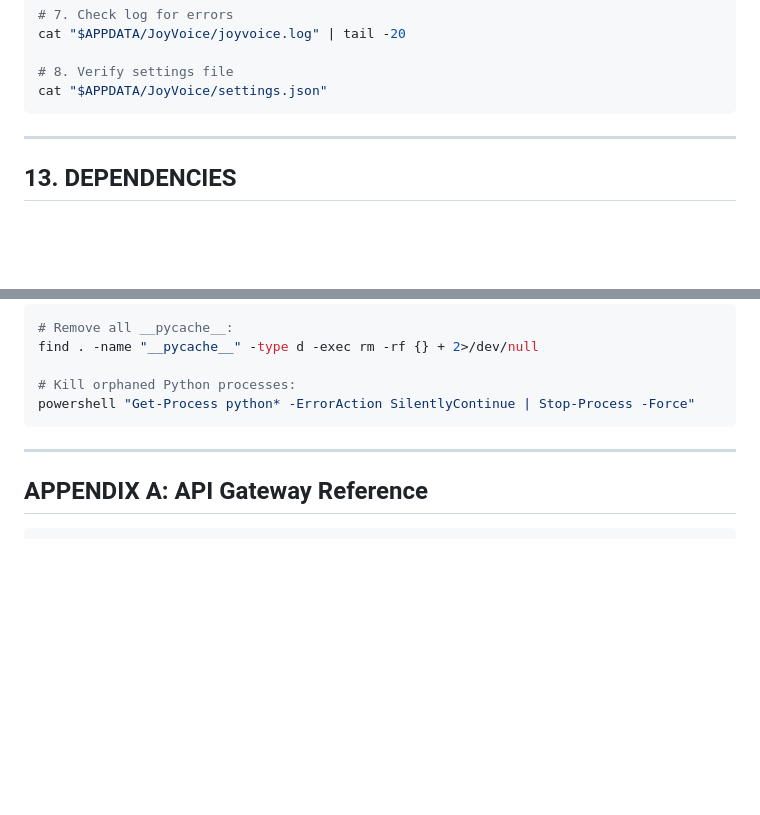
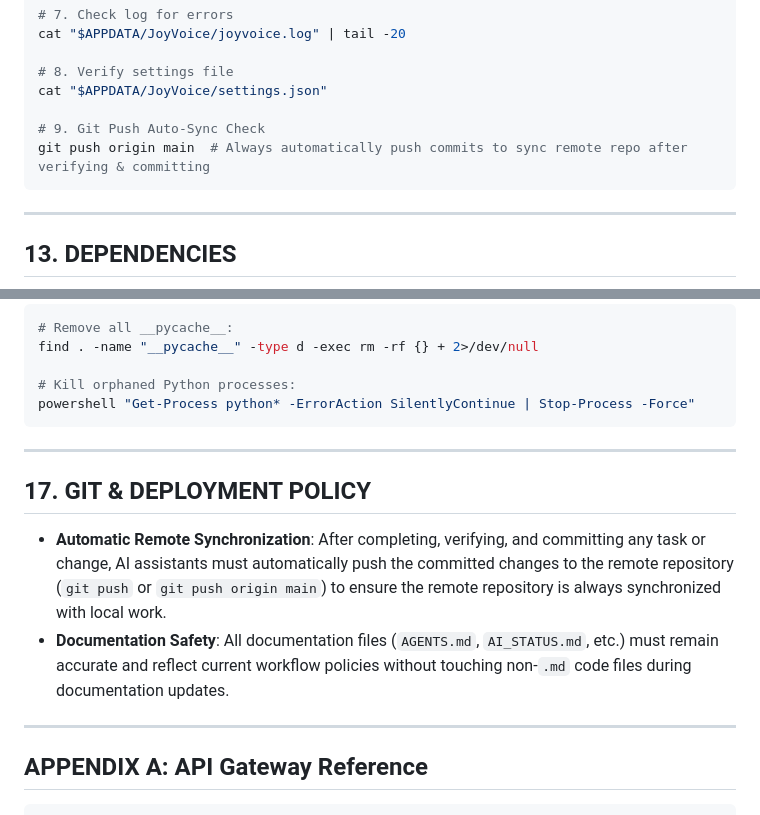
Before and after one commit to MHJoy99/joyvoice, a Markdown page: AGENTS.md, 2 parts joined by grey strips. GitHub-like rendering; blank space fills up the shorter version.

Commit message:
docs: sync AGENTS.md git push policy

````diff
--- a/AGENTS.md
+++ b/AGENTS.md
@@ -771,6 +771,9 @@ cat "$APPDATA/JoyVoice/joyvoice.log" | tail -20
 
 # 8. Verify settings file
 cat "$APPDATA/JoyVoice/settings.json"
+
+# 9. Git Push Auto-Sync Check
+git push origin main  # Always automatically push commits to sync remote repo after verifying & committing
 ```
 
 ---
@@ -927,6 +930,13 @@ powershell "Get-Process python* -ErrorAction SilentlyContinue | Stop-Process -Fo
 
 ---
 
+## 17. GIT & DEPLOYMENT POLICY
+
+- **Automatic Remote Synchronization**: After completing, verifying, and committing any task or change, AI assistants must automatically push the committed changes to the remote repository (`git push` or `git push origin main`) to ensure the remote repository is always synchronized with local work.
+- **Documentation Safety**: All documentation files (`AGENTS.md`, `AI_STATUS.md`, etc.) must remain accurate and reflect current workflow policies without touching non-`.md` code files during documentation updates.
+
+---
+
 ## APPENDIX A: API Gateway Reference
 
 ```
````
